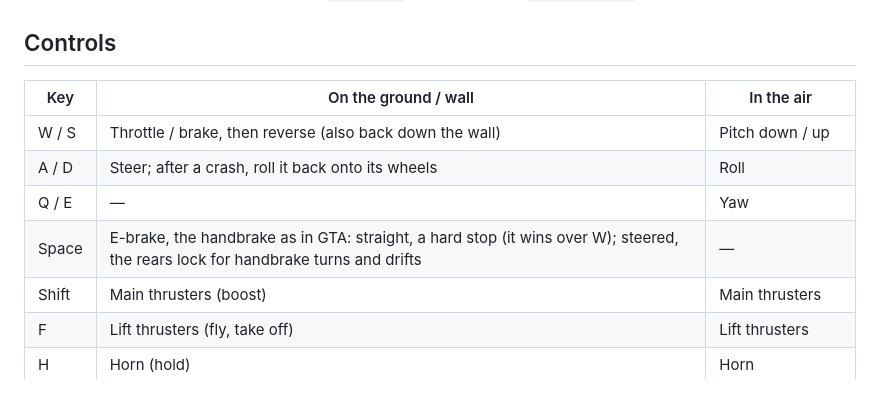
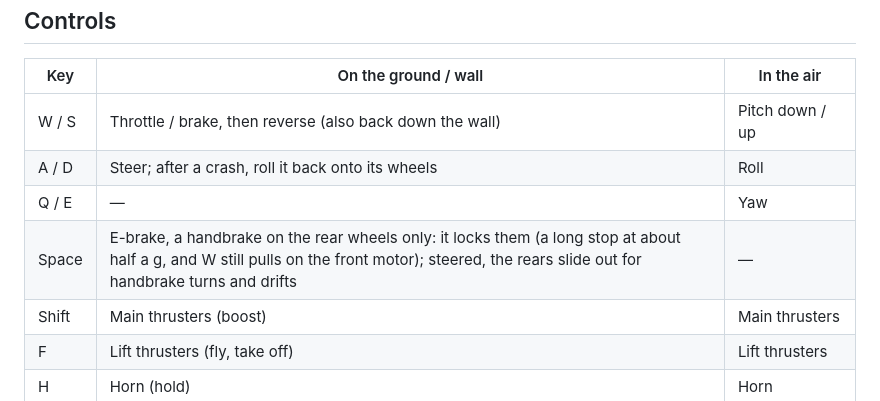
Before and after one commit to ozgrozer/tesla-roadster-sim, a Markdown page: README.md, the part around one of its changes. GitHub-like rendering.

Commit message:
Document the steering and the e-brake
Co-Authored-By: Claude Opus 5.5 (1M context) <noreply@anthropic.com>

```diff
--- a/README.md
+++ b/README.md
@@ -24,7 +24,7 @@ A local server still works if you prefer one: `npm start`, or double-click `star
 | W / S | Throttle / brake, then reverse (also back down the wall) | Pitch down / up |
 | A / D | Steer; after a crash, roll it back onto its wheels | Roll |
 | Q / E | — | Yaw |
-| Space | E-brake, the handbrake as in GTA: straight, a hard stop (it wins over W); steered, the rears lock for handbrake turns and drifts | — |
+| Space | E-brake, a handbrake on the rear wheels only: it locks them (a long stop at about half a g, and W still pulls on the front motor); steered, the rears slide out for handbrake turns and drifts | — |
 | Shift | Main thrusters (boost) | Main thrusters |
 | F | Lift thrusters (fly, take off) | Lift thrusters |
 | H | Horn (hold) | Horn |
```
Also changed, not shown: other parts of README.md (+2 -2 lines).
